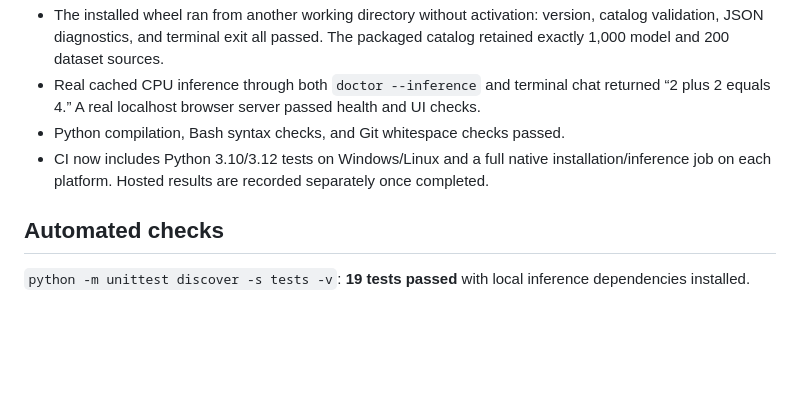
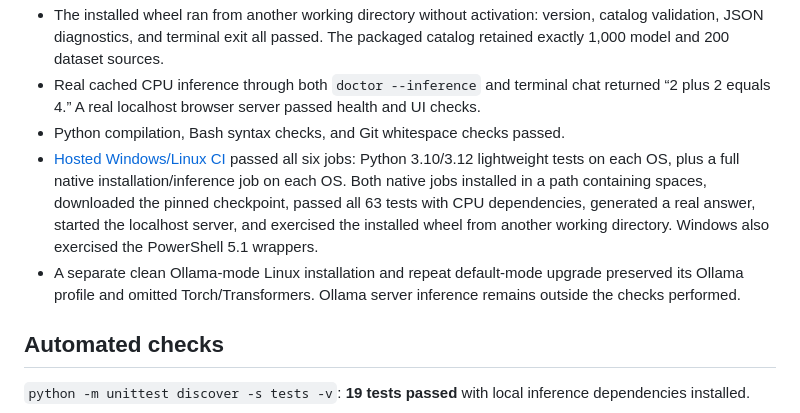
Before and after one commit to jamescartel982-creator/Zenith, a Markdown page: docs/validation.md, the part around the change. GitHub-like rendering; blank space fills up the shorter version.

```diff
--- a/docs/validation.md
+++ b/docs/validation.md
@@ -9,7 +9,8 @@ Validated on 2026-10-22 in a Linux CPU environment. These are implementation che
 - The installed wheel ran from another working directory without activation: version, catalog validation, JSON diagnostics, and terminal exit all passed. The packaged catalog retained exactly 1,000 model and 200 dataset sources.
 - Real cached CPU inference through both `doctor --inference` and terminal chat returned “2 plus 2 equals 4.” A real localhost browser server passed health and UI checks.
 - Python compilation, Bash syntax checks, and Git whitespace checks passed.
-- CI now includes Python 3.10/3.12 tests on Windows/Linux and a full native installation/inference job on each platform. Hosted results are recorded separately once completed.
+- [Hosted Windows/Linux CI](https://github.com/jamescartel982-creator/Zenith/actions/runs/39775105965) passed all six jobs: Python 3.10/3.12 lightweight tests on each OS, plus a full native installation/inference job on each OS. Both native jobs installed in a path containing spaces, downloaded the pinned checkpoint, passed all 63 tests with CPU dependencies, generated a real answer, started the localhost server, and exercised the installed wheel from another working directory. Windows also exercised the PowerShell 5.1 wrappers.
+- A separate clean Ollama-mode Linux installation and repeat default-mode upgrade preserved its Ollama profile and omitted Torch/Transformers. Ollama server inference remains outside the checks performed.
 
 ## Automated checks
 
```
Also changed, not shown: README.md (+3 -1 lines).
